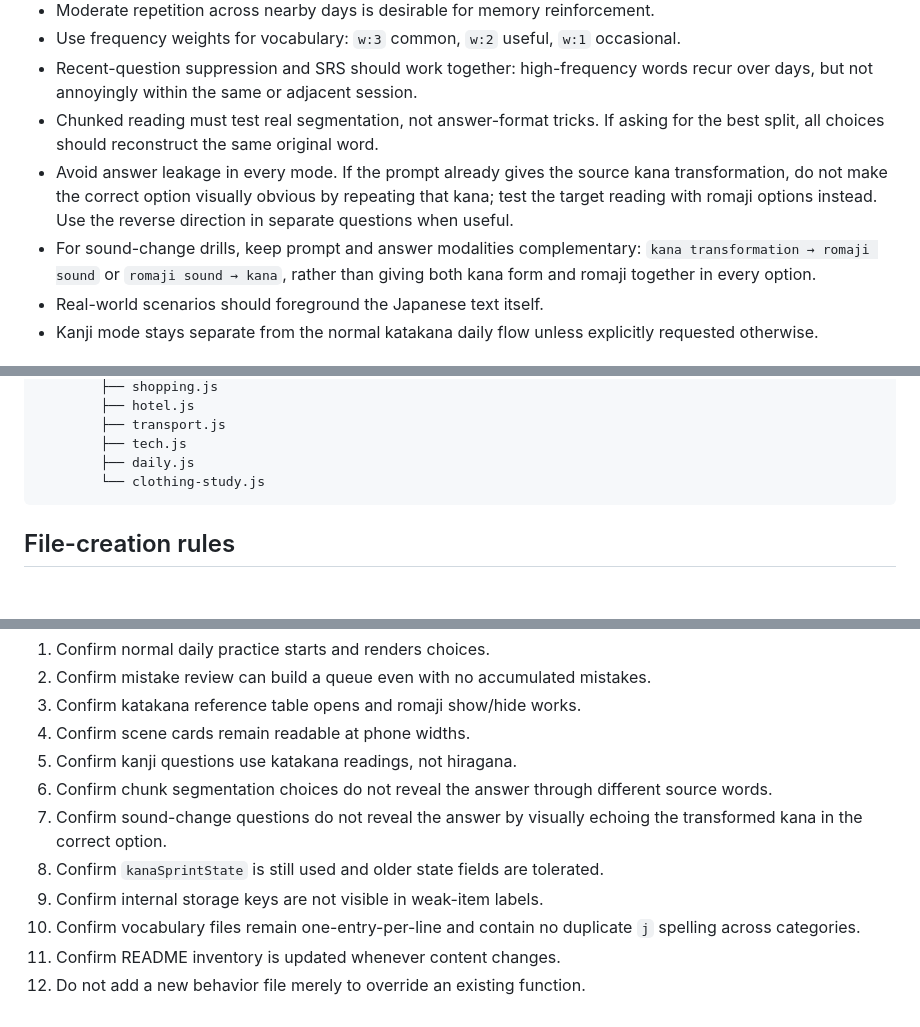
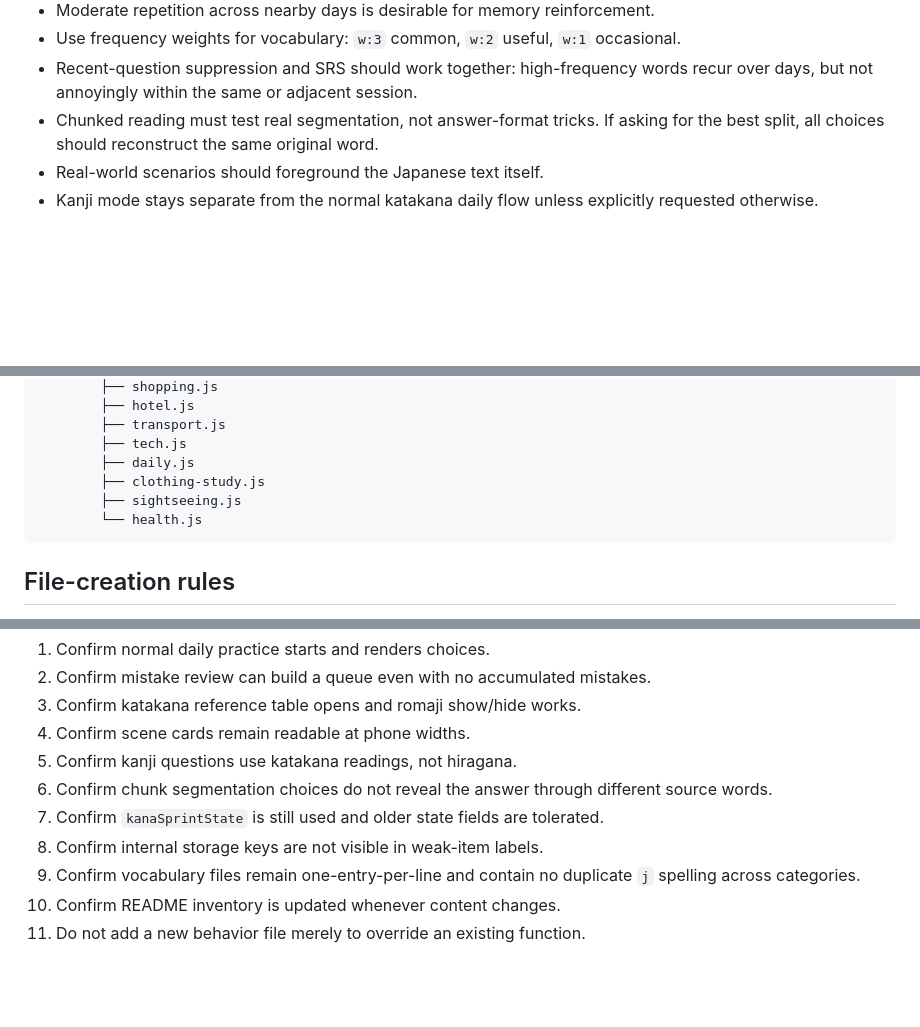
Before and after one commit to SheltonXiao/kana-sprint, a Markdown page: AGENTS.md, 3 parts joined by grey strips. GitHub-like rendering; blank space fills up the shorter version.

Commit message:
Expand and validate AGENTS.md

````diff
--- a/AGENTS.md
+++ b/AGENTS.md
@@ -19,8 +19,6 @@ The primary loop is short daily practice, weak-item review, and practical readin
 - Use frequency weights for vocabulary: `w:3` common, `w:2` useful, `w:1` occasional.
 - Recent-question suppression and SRS should work together: high-frequency words recur over days, but not annoyingly within the same or adjacent session.
 - Chunked reading must test real segmentation, not answer-format tricks. If asking for the best split, all choices should reconstruct the same original word.
-- Avoid answer leakage in every mode. If the prompt already gives the source kana transformation, do not make the correct option visually obvious by repeating that kana; test the target reading with romaji options instead. Use the reverse direction in separate questions when useful.
-- For sound-change drills, keep prompt and answer modalities complementary: `kana transformation → romaji sound` or `romaji sound → kana`, rather than giving both kana form and romaji together in every option.
 - Real-world scenarios should foreground the Japanese text itself.
 - Kanji mode stays separate from the normal katakana daily flow unless explicitly requested otherwise.
 
@@ -58,7 +56,9 @@ kana-sprint/
         ├── transport.js
         ├── tech.js
         ├── daily.js
-        └── clothing-study.js
+        ├── clothing-study.js
+        ├── sightseeing.js
+        └── health.js
 ```
 
 ## File-creation rules
@@ -117,9 +119,8 @@ Before finishing an update:
 4. Confirm scene cards remain readable at phone widths.
 5. Confirm kanji questions use katakana readings, not hiragana.
 6. Confirm chunk segmentation choices do not reveal the answer through different source words.
-7. Confirm sound-change questions do not reveal the answer by visually echoing the transformed kana in the correct option.
-8. Confirm `kanaSprintState` is still used and older state fields are tolerated.
-9. Confirm internal storage keys are not visible in weak-item labels.
-10. Confirm vocabulary files remain one-entry-per-line and contain no duplicate `j` spelling across categories.
-11. Confirm README inventory is updated whenever content changes.
-12. Do not add a new behavior file merely to override an existing function.
+7. Confirm `kanaSprintState` is still used and older state fields are tolerated.
+8. Confirm internal storage keys are not visible in weak-item labels.
+9. Confirm vocabulary files remain one-entry-per-line and contain no duplicate `j` spelling across categories.
+10. Confirm README inventory is updated whenever content changes.
+11. Do not add a new behavior file merely to override an existing function.
````
Also changed, not shown: other parts of AGENTS.md (+2 -0 lines).
